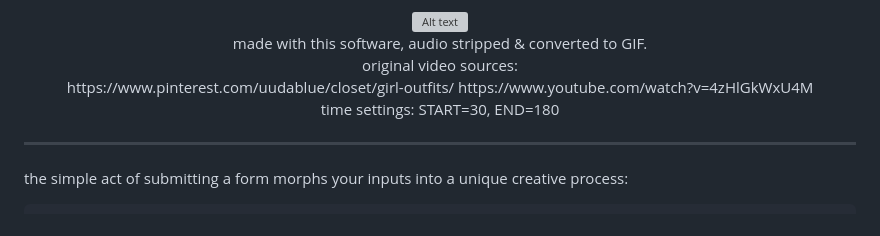
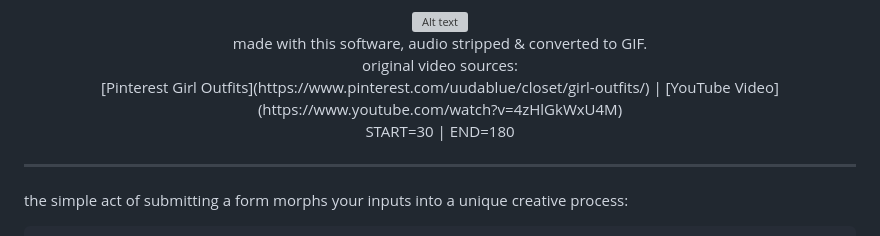
Before and after one commit to asfaslkdjalks/web3-revolutionized-gif-maker-with-sound, a Markdown page: README.md, the part around the change. GitHub-like rendering; grey boxes are pictures that could not be loaded.

```diff
--- a/README.md
+++ b/README.md
@@ -29,11 +29,11 @@ sound marries the visual in a dance as old as time, yet as fresh as the latest t
     </div>
     <div>
         <div>
-            https://www.pinterest.com/uudablue/closet/girl-outfits/
-            https://www.youtube.com/watch?v=4zHlGkWxU4M
+            [Pinterest Girl Outfits](https://www.pinterest.com/uudablue/closet/girl-outfits/) |
+            [YouTube Video](https://www.youtube.com/watch?v=4zHlGkWxU4M)
         </div>
         <div>
-            time settings: START=30, END=180
+           START=30 | END=180
         </div>
     </div>
 </div>
```
